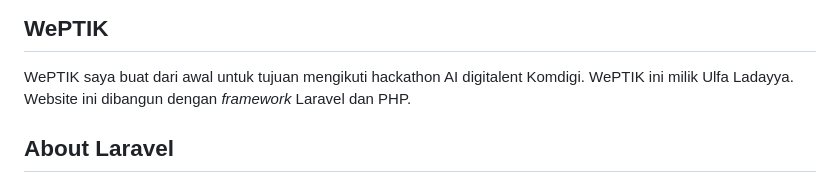
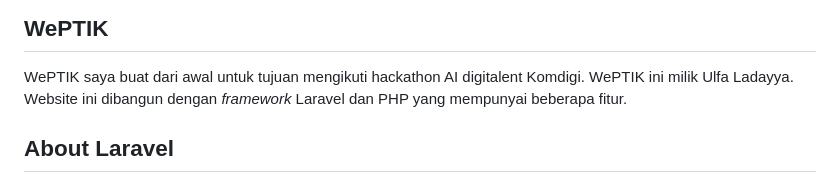
Before and after one commit to UlfaLadayya/myhackathon-digitalent, a Markdown page: README.md, the part around the change. Rendered like a GitHub page.

```diff
--- a/README.md
+++ b/README.md
@@ -11,7 +11,7 @@
 
 WePTIK saya buat dari awal untuk tujuan mengikuti hackathon AI digitalent Komdigi.
 WePTIK ini milik Ulfa Ladayya.
-Website ini dibangun dengan <i>framework</i> Laravel dan PHP.
+Website ini dibangun dengan <i>framework</i> Laravel dan PHP yang mempunyai beberapa fitur.
 
 ## About Laravel
 
```
